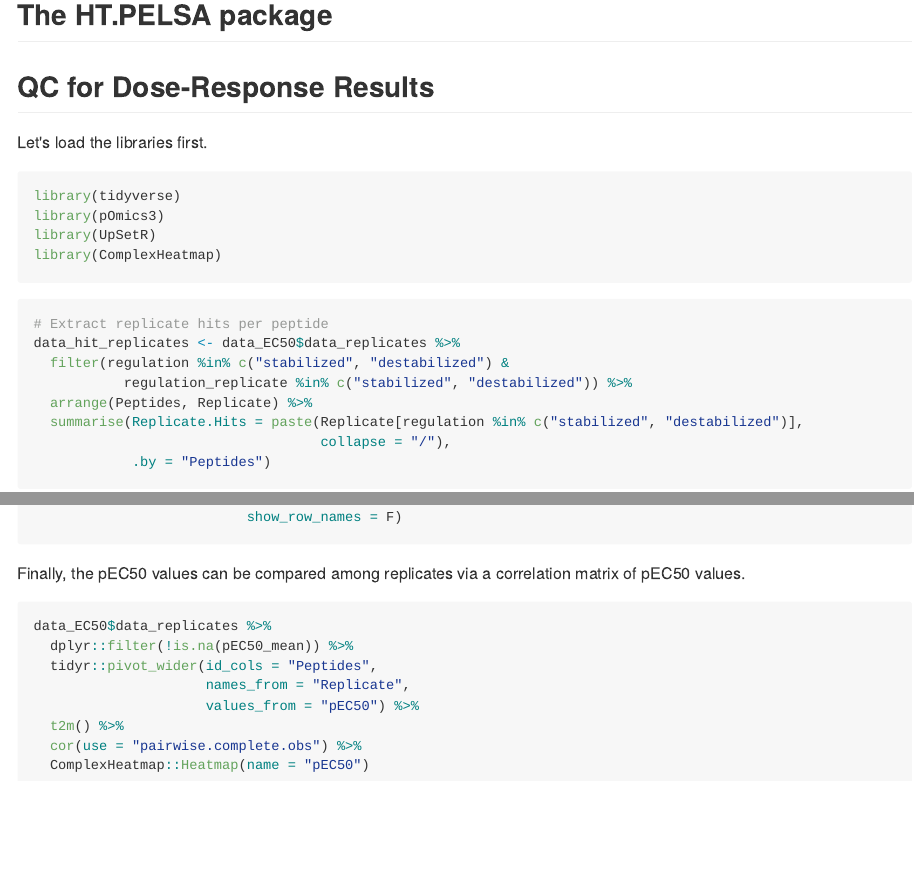
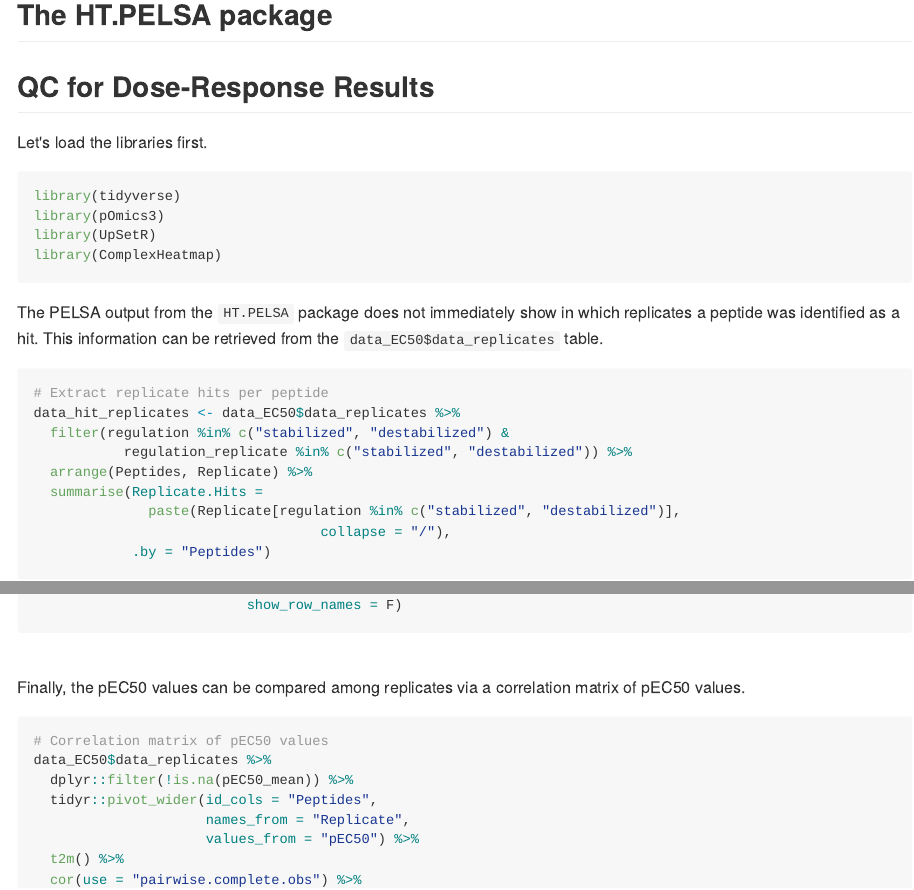
Before and after one commit to nicohuttmann/proteomics-data-analysis, an R Markdown document (02-functional-proteomics.Rmd): the page in a window 1100 px wide, from 490 px down, and a second part further down, joined at a grey line. The pictures show the output file docs/02-functional-proteomics.md that the author committed with the source, drawn offline in the style of GitHub.

Commit message:
Mod PELSA QC

````diff
--- a/02-functional-proteomics.Rmd
+++ b/02-functional-proteomics.Rmd
@@ -39,13 +39,16 @@ library(ComplexHeatmap)
 ```
 
 
+The PELSA output from the `HT.PELSA` package does not immediately show in which replicates a peptide was identified as a hit. This information can be retrieved from the `data_EC50$data_replicates` table.
+
 ```{r eval=FALSE}
 # Extract replicate hits per peptide
 data_hit_replicates <- data_EC50$data_replicates %>%
   filter(regulation %in% c("stabilized", "destabilized") &
            regulation_replicate %in% c("stabilized", "destabilized")) %>%
   arrange(Peptides, Replicate) %>%
-  summarise(Replicate.Hits = paste(Replicate[regulation %in% c("stabilized", "destabilized")],
+  summarise(Replicate.Hits =
+              paste(Replicate[regulation %in% c("stabilized", "destabilized")],
                                    collapse = "/"),
             .by = "Peptides")
 ```
@@ -226,10 +229,12 @@ data_EC50$data_replicates %>%
 ```
 `r button_end()`
 
-
+\
 Finally, the pEC50 values can be compared among replicates via a correlation matrix of pEC50 values.
 
+
 ```{r eval=FALSE}
+# Correlation matrix of pEC50 values
 data_EC50$data_replicates %>%
   dplyr::filter(!is.na(pEC50_mean)) %>%
   tidyr::pivot_wider(id_cols = "Peptides",
````
Also changed, not shown: docs/02-functional-proteomics.md, docs/search.json, 02-functional-proteomics.Rmd (2 more changed lines), 1 other file.
